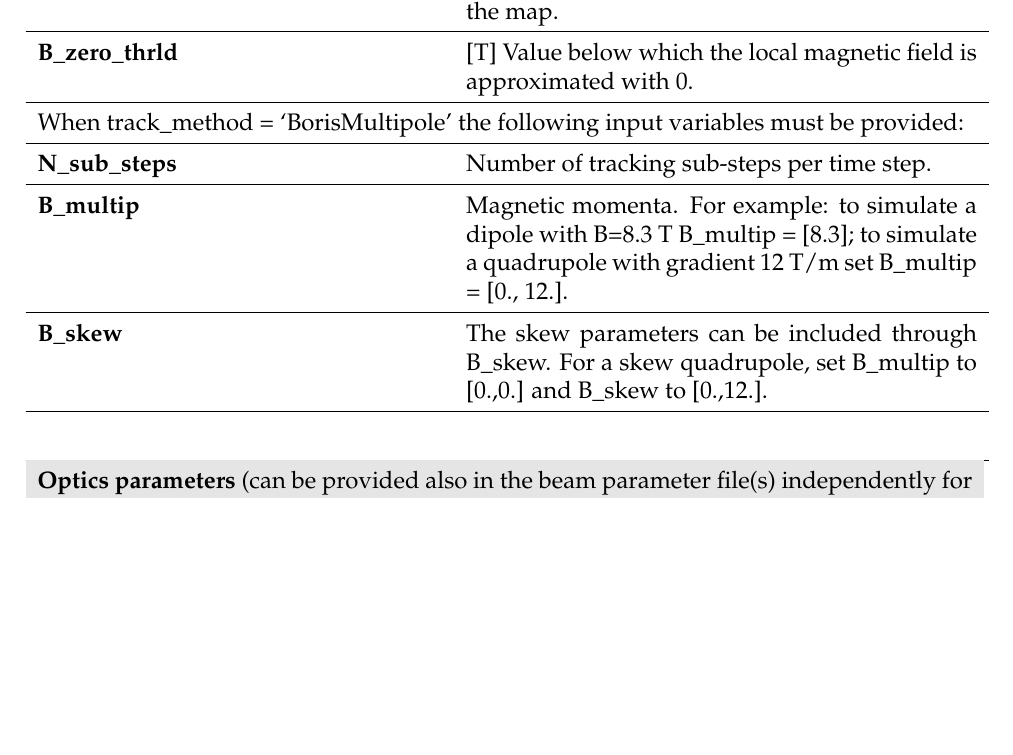
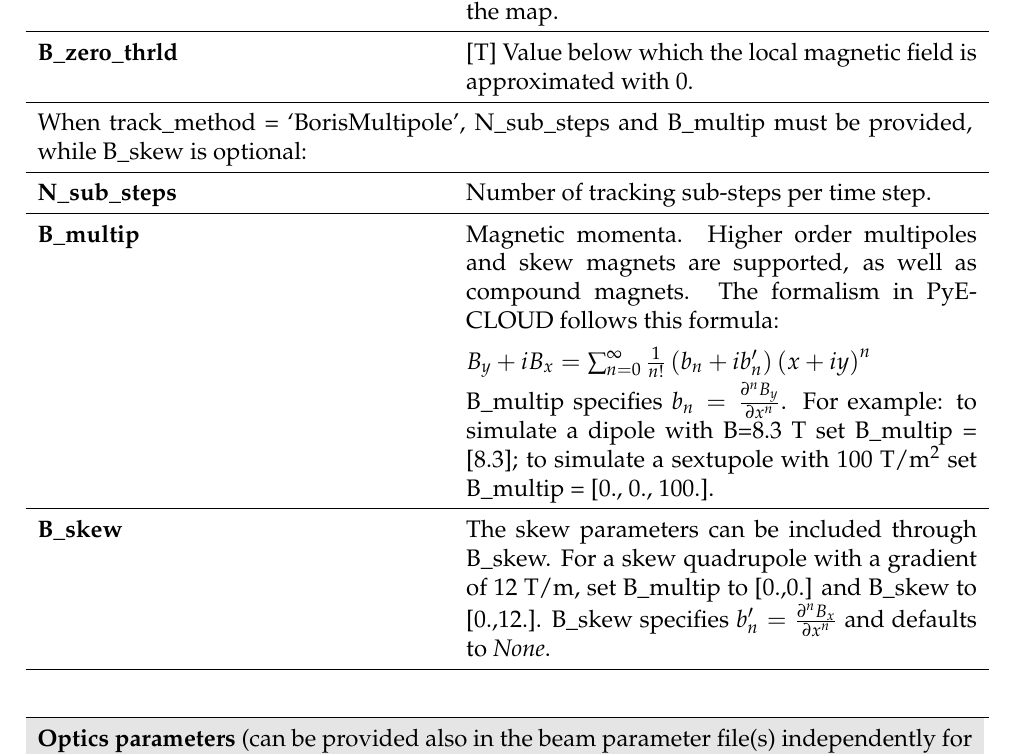
Before and after one commit to PyCOMPLETE/PyECLOUD, a LaTeX document (doc/reference/src/reference.tex): part of page 8 of 35, cut so that both start at the same text, the shorter picture padded with empty space. Compiled offline with pdfLaTeX.

Commit message:
updated documentation on multipoles

```diff
--- a/doc/reference/src/reference.tex
+++ b/doc/reference/src/reference.tex
@@ -314,10 +314,19 @@ Scaling factor applied to the magnetic field map.
 \\ \hline
 \textbf{B\_zero\_thrld} & [T] Value below which the local magnetic field is approximated with 0.
 \\ \hline
-\multicolumn{2}{p{.97\textwidth}}{When track\_method = `BorisMultipole' the following input variables must be provided:}\\ \hline
+\multicolumn{2}{p{.97\textwidth}}{When track\_method = `BorisMultipole', N\_sub\_steps and B\_multip must be provided, while B\_skew is optional:}\\ \hline
 \textbf{N\_sub\_steps} & Number of tracking sub-steps per time step.\\ \hline
-\textbf{B\_multip} & Magnetic momenta. For example: to simulate a dipole with B=8.3~T B\_multip = [8.3]; to simulate a quadrupole with gradient 12~T/m set  B\_multip = [0., 12.].\\ \hline
-    \textbf{B\_skew} & The skew parameters can be included through B\_skew. For a skew quadrupole, set B\_multip to [0.,0.] and B\_skew to [0.,12.].\\ \hline
+\textbf{B\_multip} & Magnetic momenta.
+    Higher order multipoles and skew magnets are supported, as well as compound magnets.
+    The formalism in PyECLOUD follows this formula:
+    \\ &
+    $B_y + iB_x = \sum_{n=0}^\infty \frac{1}{n!}\left( b_n + ib'_n \right)\left( x + iy \right)^{n}$
+    \\ &
+    B\_multip specifies $b_n =\frac{\partial^n B_y}{\partial x^n}$.
+    For example: to simulate a dipole with B=8.3~T set B\_multip = [8.3]; to simulate a sextupole with 100~T/m$^2$ set  B\_multip = [0., 0., 100.].
+    \\ \hline
+    \textbf{B\_skew} & The skew parameters can be included through B\_skew. For a skew quadrupole with a gradient of 12 T/m, set B\_multip to [0.,0.] and B\_skew to [0.,12.].
+    B\_skew specifies $b'_n =\frac{\partial^n B_x}{\partial x^n}$ and defaults to {\it None}. \\ \hline
 \end{longtable}
 
 
```
Also changed, not shown: doc/reference/reference.pdf.
